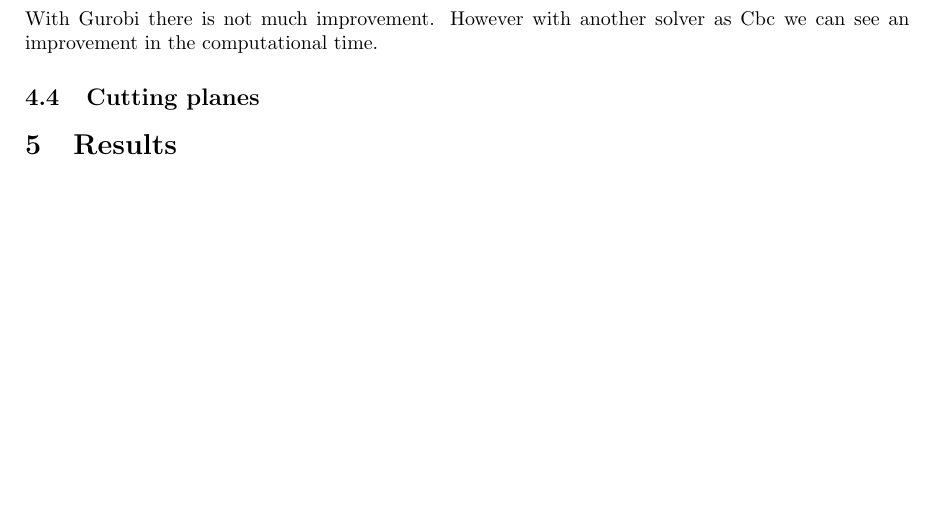
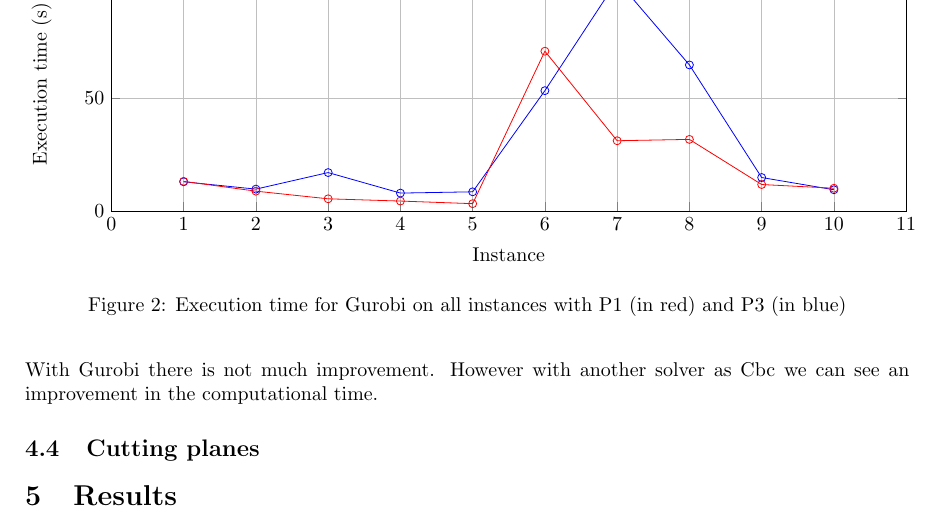
Before and after one commit to BBberghman/INFOF424-PCenters, a LaTeX paper (report/INFO-F424-P.tex, which reads report/gurobi-all-instances.tex): part of page 6 of 6, cut at the place of the change, the shorter picture padded with empty space. Compiled offline with pdfLaTeX.

Commit message:
Plotted gurobi times

```diff
--- /dev/null
+++ b/report/gurobi-all-instances.tex
@@ -0,0 +1,38 @@
+
+\begin{figure}
+\begin{tikzpicture}
+	\begin{axis}[width=\textwidth,height=40ex,
+		xlabel=Instance,
+		ylabel=Execution time (s), xmin=0, ymin=0, grid=both]
+
+
+\addplot[mark=o,color=blue] coordinates {
+(1, 12.96708331)
+(2, 9.704563172)
+(3, 17.056811547)
+(4, 7.944795782)
+(5, 8.505190252)
+(6, 53.456992427)
+(7, 102.392618933)
+(8, 64.881486922)
+(9, 14.86064378)
+(10, 9.421963416)
+};
+
+\addplot[mark=o,color=red] coordinates {
+(1, 13.152454848)
+(2, 8.8)
+(3, 5.4)
+(4, 4.4)
+(5, 3.24)
+(6, 70.99)
+(7, 31.2)
+(8, 31.8)
+(9, 11.75)
+(10, 10.1)
+};
+\end{axis}
+
+\end{tikzpicture}%
+\caption{Execution time for Gurobi on all instances with P1 (in red) and P3 (in blue)}
+\end{figure}
```
Also changed, not shown: report/INFO-F424-P.tex (+1 -0 lines), report/INFO-F424-P.pdf.
